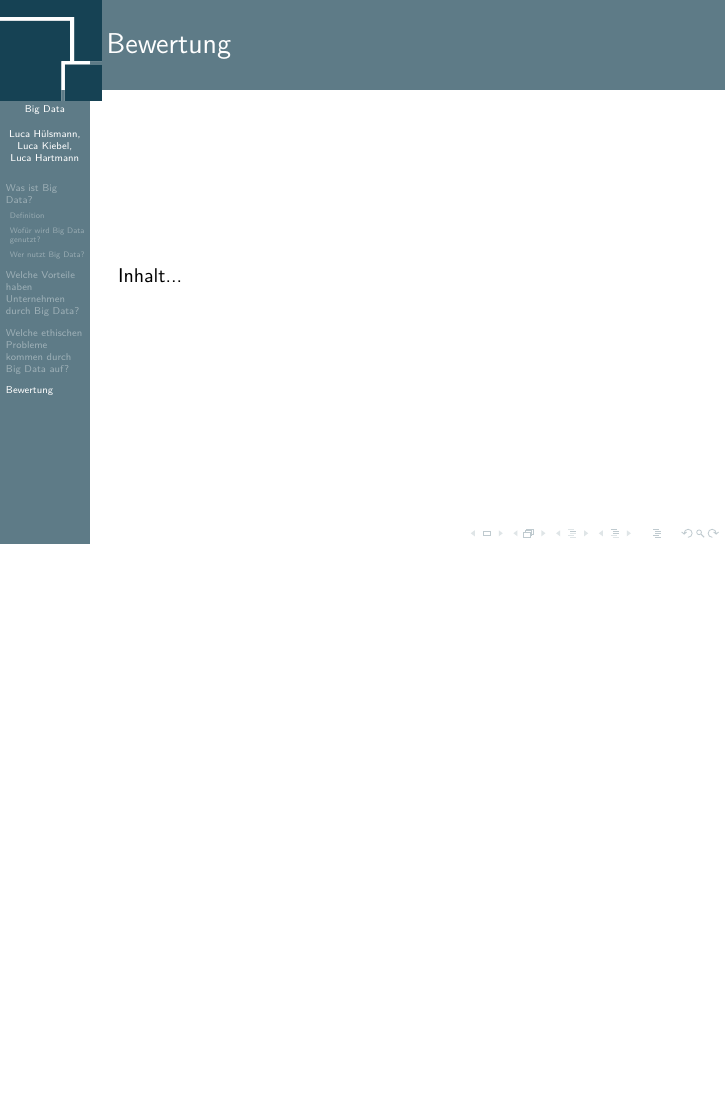
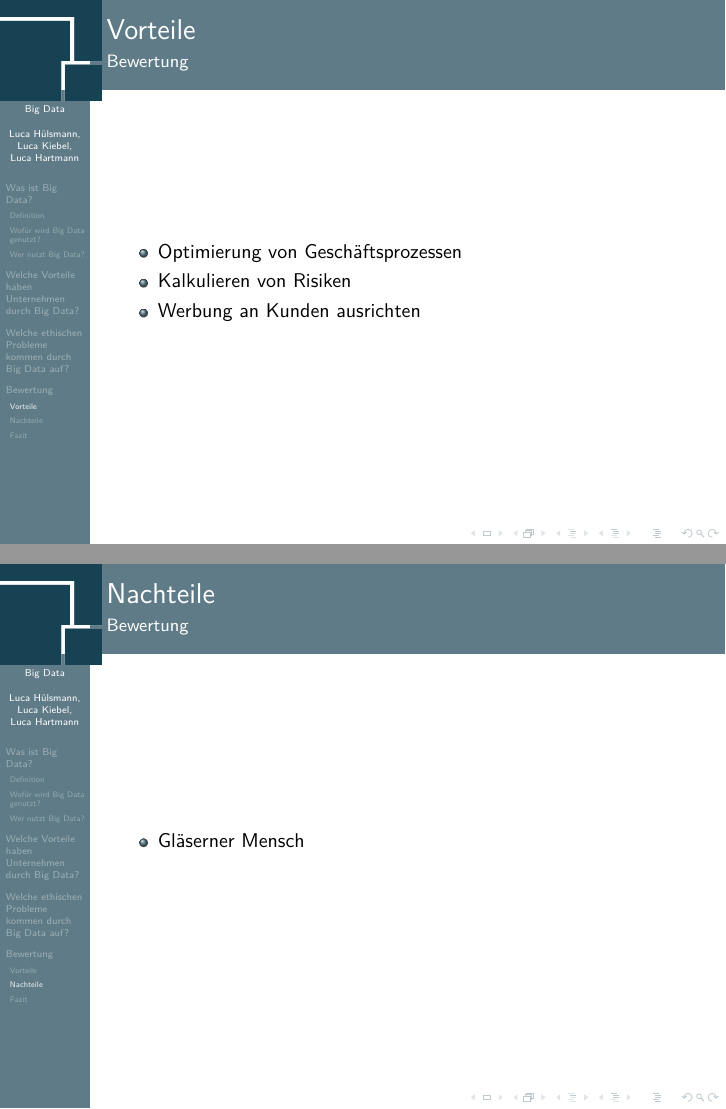
Before and after one commit to lk-schule/BigData-Referat-Deutsch, LaTeX slides (document.tex): page 20 of 20 before the commit and pages 22 and 23 of 26 after it, the two joined at a grey line, the shorter picture padded with empty space. Compiled offline with pdfLaTeX.

Commit message:
Alles zusammengeführt

```diff
--- a/document.tex
+++ b/document.tex
@@ -90,14 +87,27 @@ Einige Quellen sind:
 \section{Welche ethischen Probleme kommen durch Big Data auf?}
 \begin{frame}
 \begin{itemize}
+  \frametitle{Welche ethischen Probleme kommen durch Big Data auf?}
 \frametitle{Welche ethischen Probleme kommen durch Big Data auf?}
-\item keine Möglichkeit sich auf Immaterialgüterrechte zu beziehen (Patent, Urheberrecht, Markenrecht, Designschutz)
-\pause
+\item keine Möglichkeit sich auf Immaterialgüterrechte zu beziehen (Patent, Urheberrecht, Markenrecht, Designschutz)\pause
 \item Datenbankschutzrecht gilt auch nicht (schützt nur Investionen in Datenbanken, nicht die Datenbanken an sich)
 \pftn{https://www.computerwoche.de/a/wem-gehoeren-die-daten-im-internet-of-things,3328337}
 \end{itemize}
 \end{frame}
 
 \section{Bewertung}
-\begin{frame}{Bewertung}
-Inhalt...
+\subsection{Vorteile}
+\begin{frame}{Vorteile}{Bewertung}
+\begin{itemize}
+\item Optimierung von Geschäftsprozessen \pause
+\item Kalkulieren von Risiken \pause
+\item Werbung an Kunden ausrichten
+\end{itemize}
+\end{frame}
+
+\subsection{Nachteile}
+\begin{frame}{Nachteile}{Bewertung}
+\begin{itemize}
+\item Gläserner Mensch
+\end{itemize}
+\end{frame}
```
Also changed, not shown: document.pdf, document.tex (17 more changed lines), 6 other files.
